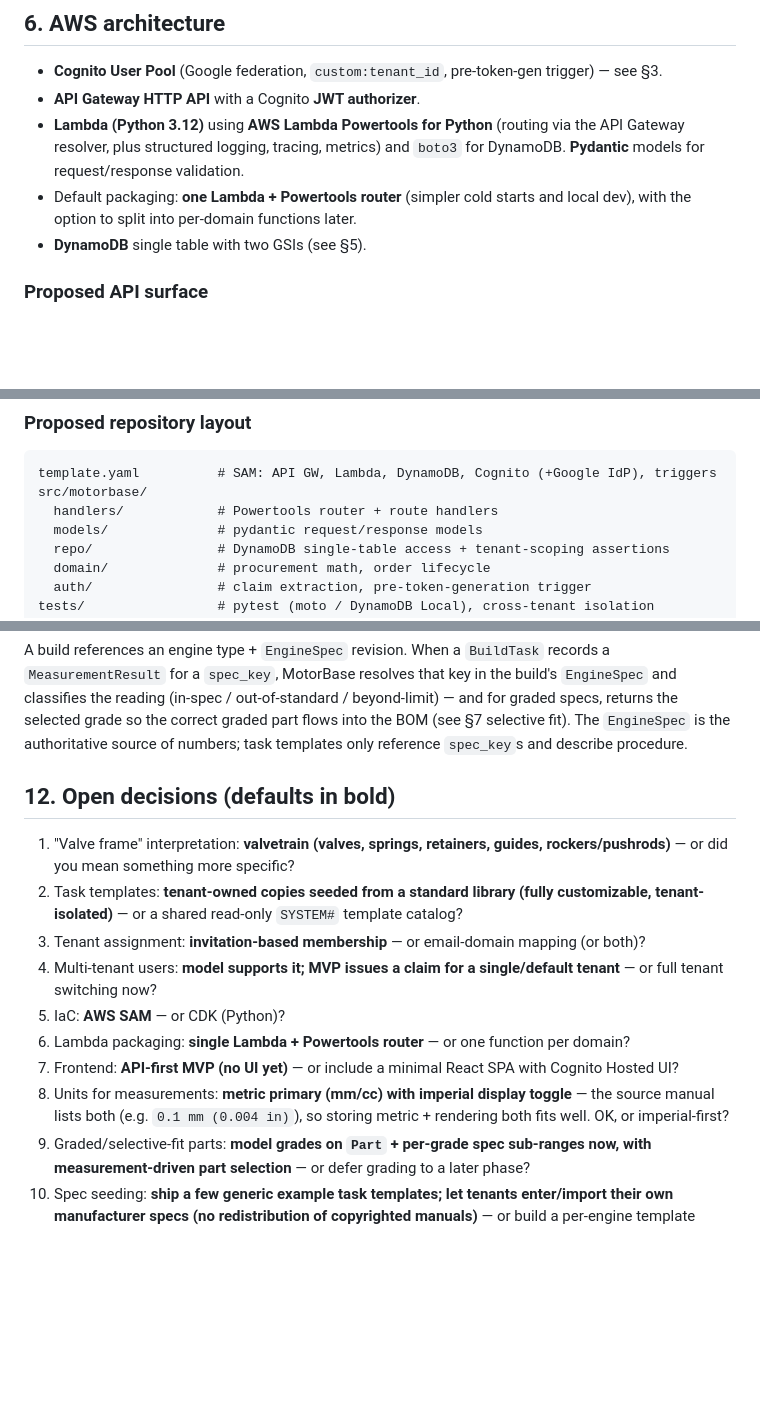
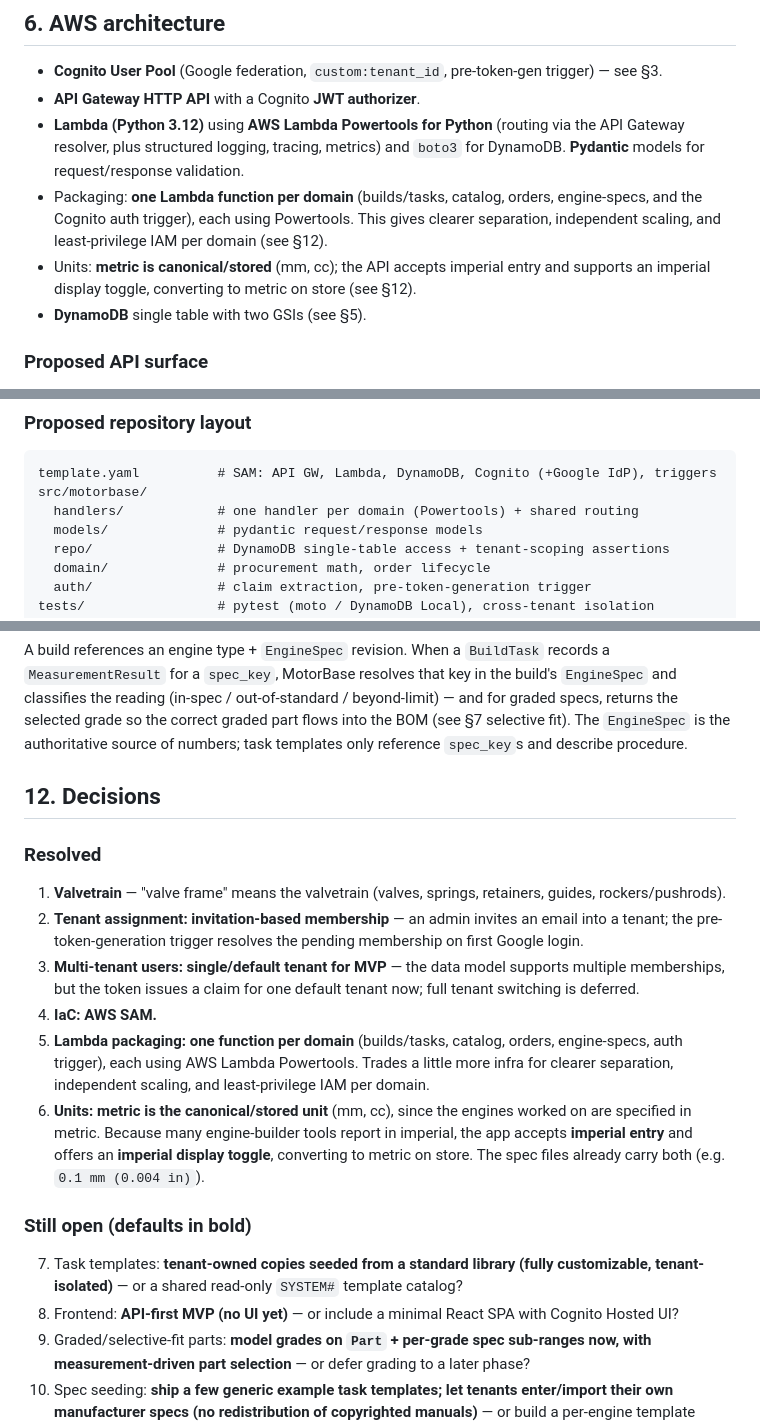
Before and after one commit to jonahperez/MotorBase, a Markdown page: DESIGN.md, 3 parts joined by grey strips. Rendered like a GitHub page; blank space fills up the shorter version.

Commit message:
Record resolved design decisions (valvetrain, invitation membership, single-tenant MVP, SAM, per-domain Lambdas, metric-canonical units)
Co-authored-by: Jonah Perez <perez.jonah@gmail.com>

````diff
--- a/DESIGN.md
+++ b/DESIGN.md
@@ -214,7 +214,8 @@ The `USER#<sub>` reverse-lookup items are the only non-tenant-prefixed keys; the
 - **Cognito User Pool** (Google federation, `custom:tenant_id`, pre-token-gen trigger) — see §3.
 - **API Gateway HTTP API** with a Cognito **JWT authorizer**.
 - **Lambda (Python 3.12)** using **AWS Lambda Powertools for Python** (routing via the API Gateway resolver, plus structured logging, tracing, metrics) and `boto3` for DynamoDB. **Pydantic** models for request/response validation.
-- Default packaging: **one Lambda + Powertools router** (simpler cold starts and local dev), with the option to split into per-domain functions later.
+- Packaging: **one Lambda function per domain** (builds/tasks, catalog, orders, engine-specs, and the Cognito auth trigger), each using Powertools. This gives clearer separation, independent scaling, and least-privilege IAM per domain (see §12).
+- Units: **metric is canonical/stored** (mm, cc); the API accepts imperial entry and supports an imperial display toggle, converting to metric on store (see §12).
 - **DynamoDB** single table with two GSIs (see §5).
 
 ### Proposed API surface
@@ -261,7 +262,7 @@ Local dev/test loop (no AWS account required to build and test the API):
 ```
 template.yaml          # SAM: API GW, Lambda, DynamoDB, Cognito (+Google IdP), triggers
 src/motorbase/
-  handlers/            # Powertools router + route handlers
+  handlers/            # one handler per domain (Powertools) + shared routing
   models/              # pydantic request/response models
   repo/                # DynamoDB single-table access + tenant-scoping assertions
   domain/              # procurement math, order lifecycle
@@ -345,15 +346,20 @@ Browse by manufacturer/family via GSI1 (`GSI1PK = TENANT#<t>#ENGINEMFR#<mfr>`).
 
 A build references an engine type + `EngineSpec` revision. When a `BuildTask` records a `MeasurementResult` for a `spec_key`, MotorBase resolves that key in the build's `EngineSpec` and classifies the reading (in-spec / out-of-standard / beyond-limit) — and for graded specs, returns the selected grade so the correct graded part flows into the BOM (see §7 selective fit). The `EngineSpec` is the authoritative source of numbers; task templates only reference `spec_key`s and describe procedure.
 
-## 12. Open decisions (defaults in **bold**)
+## 12. Decisions
 
-1. "Valve frame" interpretation: **valvetrain (valves, springs, retainers, guides, rockers/pushrods)** — or did you mean something more specific?
-2. Task templates: **tenant-owned copies seeded from a standard library (fully customizable, tenant-isolated)** — or a shared read-only `SYSTEM#` template catalog?
-3. Tenant assignment: **invitation-based membership** — or email-domain mapping (or both)?
-4. Multi-tenant users: **model supports it; MVP issues a claim for a single/default tenant** — or full tenant switching now?
-5. IaC: **AWS SAM** — or CDK (Python)?
-6. Lambda packaging: **single Lambda + Powertools router** — or one function per domain?
-7. Frontend: **API-first MVP (no UI yet)** — or include a minimal React SPA with Cognito Hosted UI?
-8. Units for measurements: **metric primary (mm/cc) with imperial display toggle** — the source manual lists both (e.g. `0.1 mm (0.004 in)`), so storing metric + rendering both fits well. OK, or imperial-first?
+### Resolved
+
+1. **Valvetrain** — "valve frame" means the valvetrain (valves, springs, retainers, guides, rockers/pushrods).
+2. **Tenant assignment: invitation-based membership** — an admin invites an email into a tenant; the pre-token-generation trigger resolves the pending membership on first Google login.
+3. **Multi-tenant users: single/default tenant for MVP** — the data model supports multiple memberships, but the token issues a claim for one default tenant now; full tenant switching is deferred.
+4. **IaC: AWS SAM.**
+5. **Lambda packaging: one function per domain** (builds/tasks, catalog, orders, engine-specs, auth trigger), each using AWS Lambda Powertools. Trades a little more infra for clearer separation, independent scaling, and least-privilege IAM per domain.
+6. **Units: metric is the canonical/stored unit** (mm, cc), since the engines worked on are specified in metric. Because many engine-builder tools report in imperial, the app accepts **imperial entry** and offers an **imperial display toggle**, converting to metric on store. The spec files already carry both (e.g. `0.1 mm (0.004 in)`).
+
+### Still open (defaults in **bold**)
+
+7. Task templates: **tenant-owned copies seeded from a standard library (fully customizable, tenant-isolated)** — or a shared read-only `SYSTEM#` template catalog?
+8. Frontend: **API-first MVP (no UI yet)** — or include a minimal React SPA with Cognito Hosted UI?
 9. Graded/selective-fit parts: **model grades on `Part` + per-grade spec sub-ranges now, with measurement-driven part selection** — or defer grading to a later phase?
 10. Spec seeding: **ship a few generic example task templates; let tenants enter/import their own manufacturer specs (no redistribution of copyrighted manuals)** — or build a per-engine template library later?
````
Also changed, not shown: other parts of DESIGN.md (+1 -1 lines).
